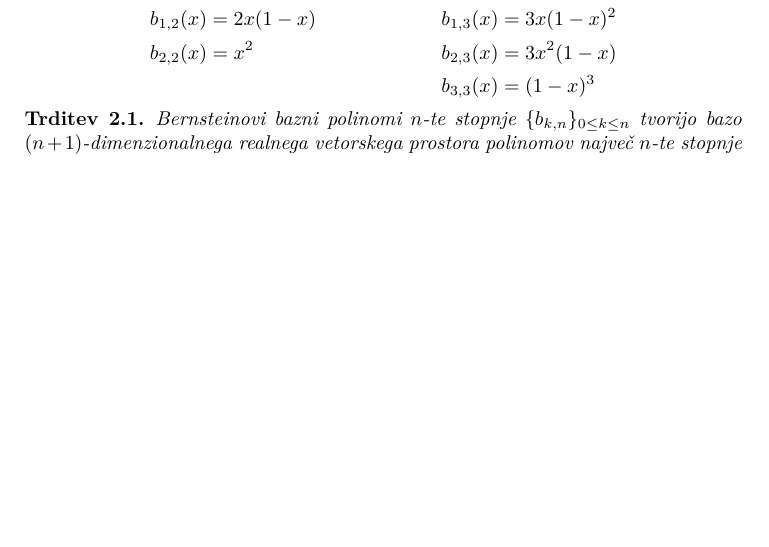
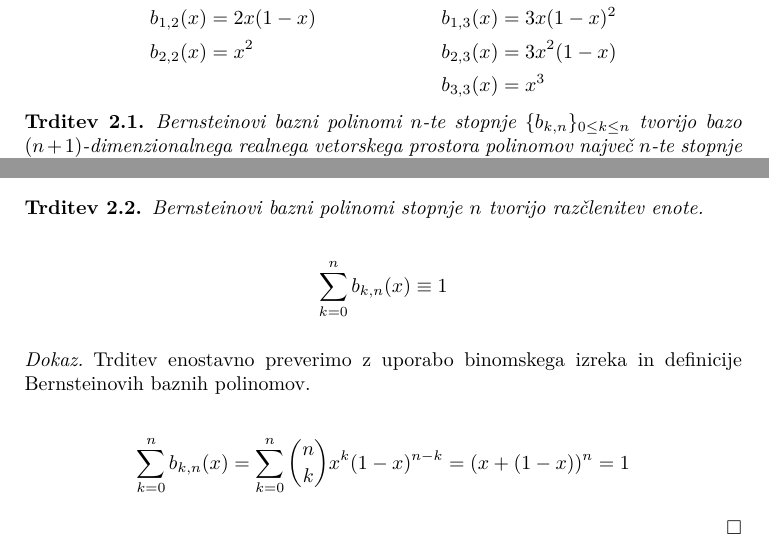
Before and after one commit to kazi99/Bernstein-polynomials, a LaTeX paper (bernstein.tex): part of page 2 of 4 before the commit and two parts of pages 2 and 3 of 5 after it, the two joined at a grey line, cut so that both start at the same text, the shorter picture padded with empty space. Compiled offline with pdfLaTeX.

Commit message:
razčlenitev enote

```diff
--- a/bernstein.tex
+++ b/bernstein.tex
@@ -108,7 +108,7 @@ $n$-te stopnje pripadajoč zvezni neki funkciji $f \in \CIR$.
 	  b_{0,2}(x) &= (1 - x)^2  & b_{0,3}(x) &= (1 - x)^3   \\
 		b_{1,2}(x) &= 2x(1 - x)  & b_{1,3}(x) &= 3x(1 - x)^2 \\
 		b_{2,2}(x) &= x^2        & b_{2,3}(x) &= 3x^2(1 - x) \\
-							 &             & b_{3,3}(x) &= (1 - x)^3
+							 &             & b_{3,3}(x) &= x^3
 	\end{align*}
 \end{zgled*}
 
@@ -144,6 +144,26 @@ kjer smo uporabili zvezo\footnote{ Velja zveza
 \frac{(n - k)!}{(n - i)!(i - k)!} = \binom{n - k}{i - k}$
 }
 \end{proof}
+
+\begin{trditev}
+	Bernsteinovi bazni polinomi stopnje $n$ tvorijo razčlenitev enote.
+
+	$$ \sum_{k=0}^{n}b_{k, n}(x) \equiv 1$$
+
+\end{trditev}
+
+\begin{proof}
+	Trditev enostavno preverimo z uporabo binomskega izreka in definicije
+	Bernsteinovih baznih polinomov.
+
+	$$ \sum_{k=0}^{n}b_{k, n}(x) =
+	\sum_{k=0}^{n} \binom nk x^k(1 - x)^{n - k} =
+	(x + (1 - x))^n =
+	1$$
+
+\end{proof}
+
+
 
 
 %%%%%%%%%%%%%%%%%%%%%%%%%%%%%%%%%%%%%%%%%%%%%%%%%%%%%%%%%%%%%%%%%%%%%%%%
```
Also changed, not shown: bernstein.pdf.
